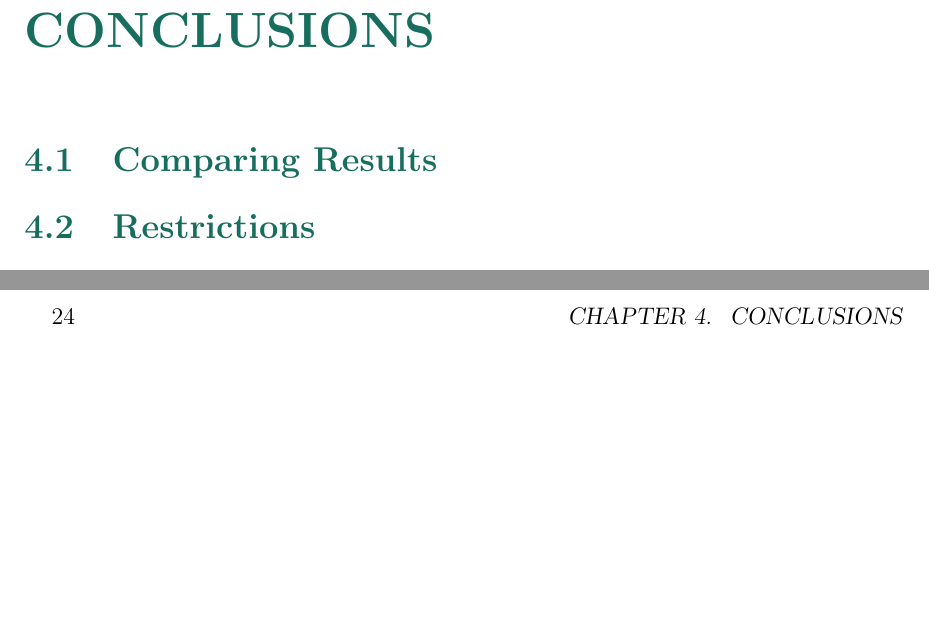
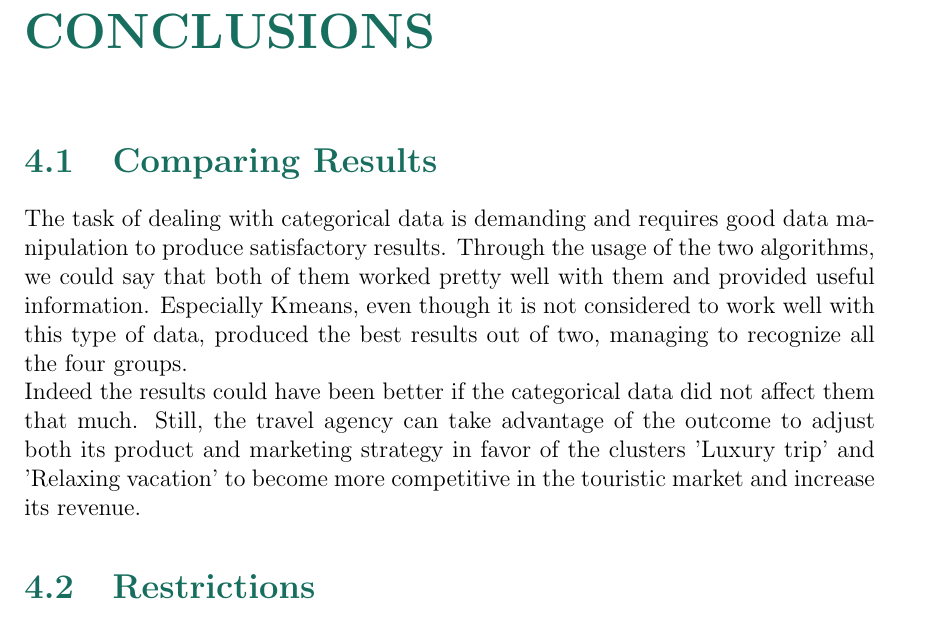
Before and after one commit to Argyro-Sioziou/thesis, a LaTeX thesis (thesis.tex, which reads chapters/conclusions.tex): two parts of pages 23 and 24 of 25 before the commit and part of page 23 of 25 after it, the two joined at a grey line, cut so that both start at the same text, the shorter picture padded with empty space. Compiled offline with pdfLaTeX.

Commit message:
Adding comparing results subsection

```diff
--- a/chapters/conclusions.tex
+++ b/chapters/conclusions.tex
@@ -1,4 +1,6 @@
 \section{Comparing Results}
+The task of dealing with categorical data is demanding and requires good data manipulation to produce satisfactory results. Through the usage of the two algorithms, we could say that both of them worked pretty well with them and provided useful information. Especially Kmeans, even though it is not considered to work well with this type of data, produced the best results out of two, managing to recognize all the four groups. \\
+Indeed the results could have been better if the categorical data did not affect them that much. Still, the travel agency can take advantage of the outcome to adjust both its product and marketing strategy in favor of the clusters 'Luxury trip' and 'Relaxing vacation' to become more competitive in the touristic market and increase its revenue.
 \section{Restrictions}
 Even though the dataset contained a sufficient volume of data, these were not evenly distributed throughout the different kinds of information. The data about the accommodations were severely outnumbering the excursion data. This resulted in the latter not playing any role in the cluster formation. The main reason why the excursion data were insufficient was due to the misuse of the backoffice system. Initially, a large amount of excursion data were available, but not properly inserted, at the time of the reservation, in the system and therefore was not possible to connect them to their corresponding accommodation reservation. \\
 Furthermore, as mentioned, the clusters were to a large extent formed by the type of accommodation. If the type of accommodation was to be translated as the benefits that a client seeks on, for example, renting a studio instead of an apartment the results could offer a better picture of the factors that affect a traveler's decisions. This type of information was not currently available.
```
Also changed, not shown: thesis.pdf.
